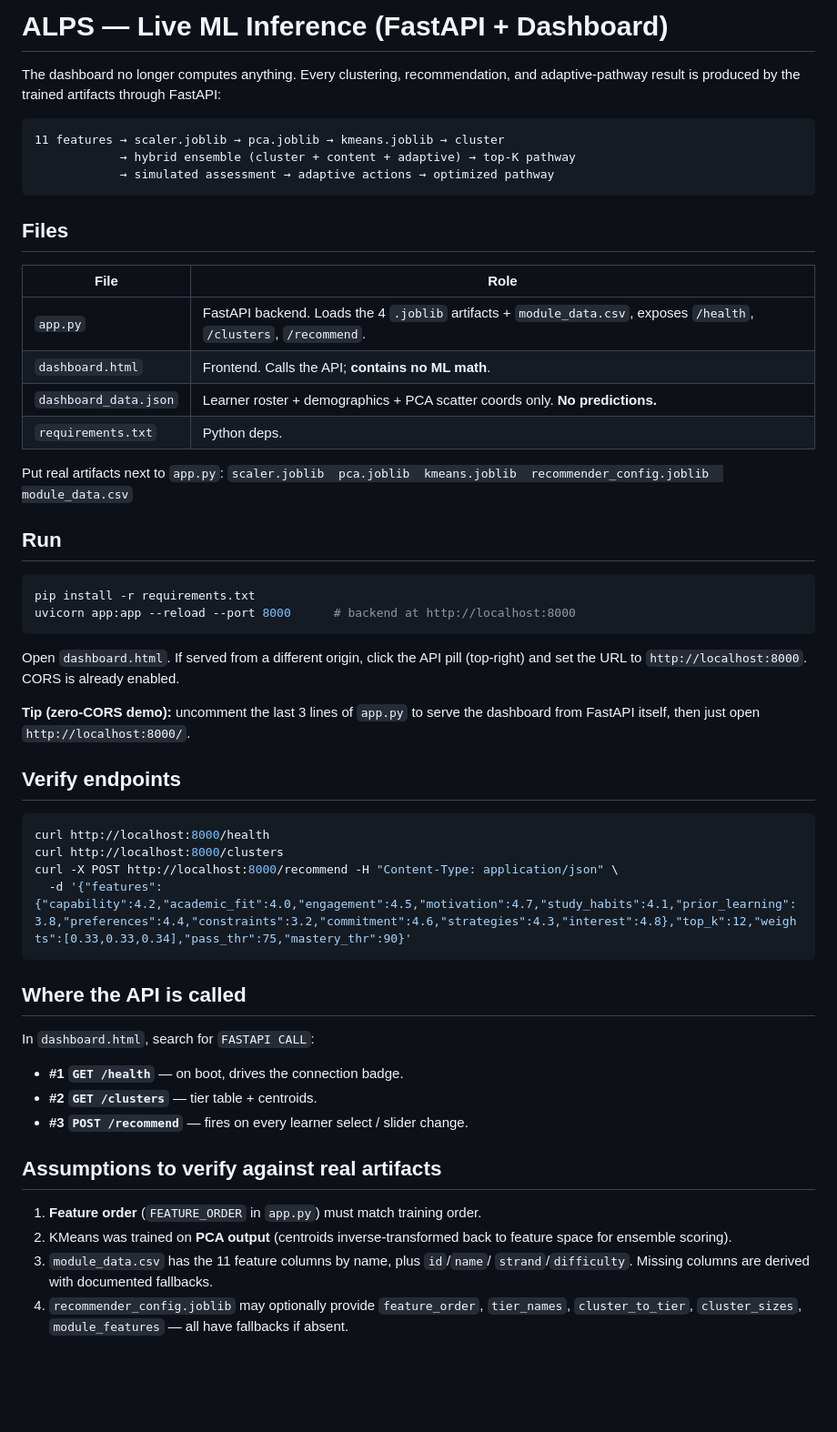
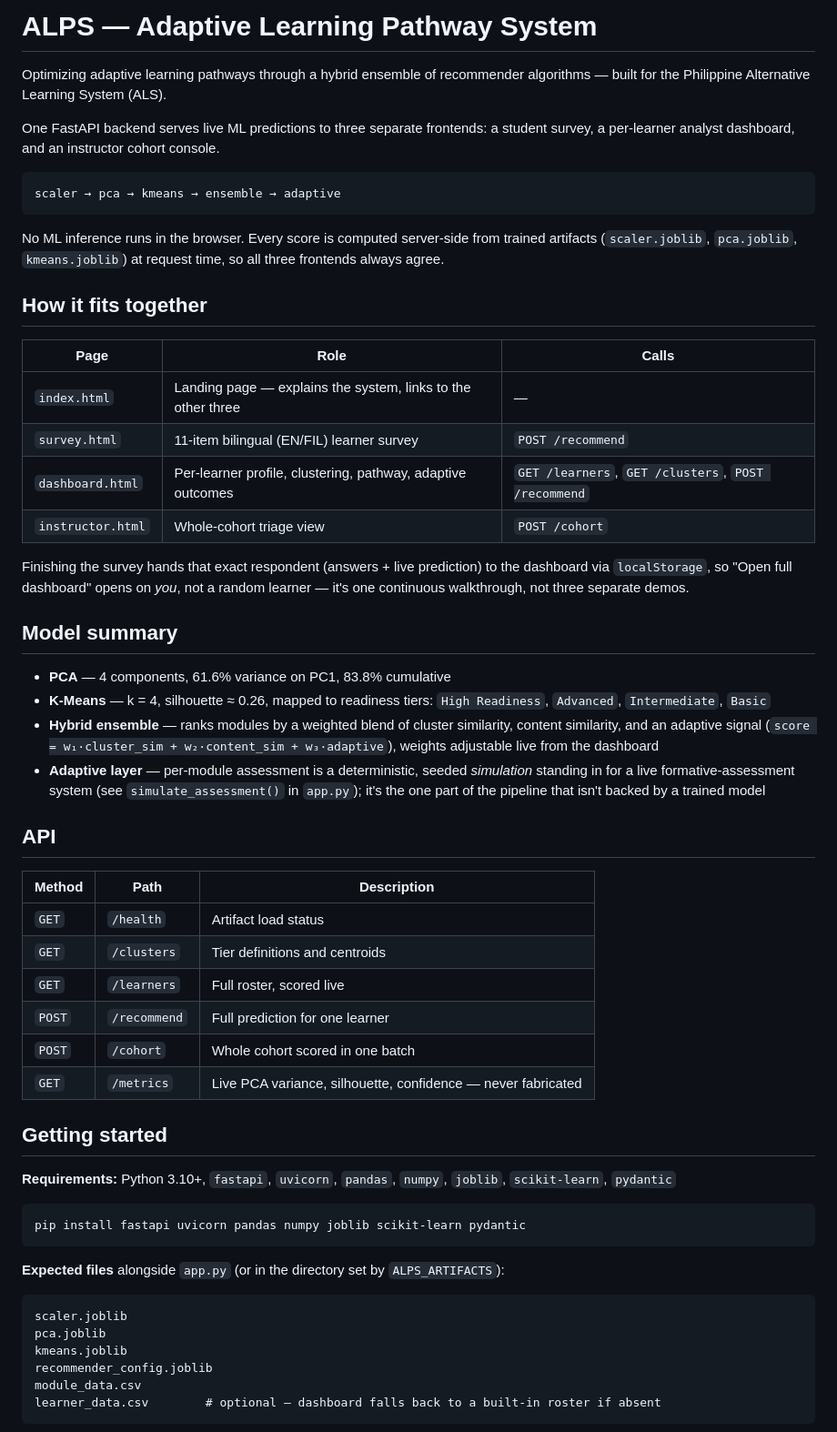
Before and after one commit to Anjelicalogy174/Optimizing-Adaptive-Learning-Pathways-Through-a-Hybrid-Ensemble-of-Recommender-Algorithms, a Markdown page: README.md, the part around one of its changes. Shown at 91% size. GitHub-like rendering; blank space fills up the shorter version.

````diff
--- a/README.md
+++ b/README.md
@@ -1,57 +1,60 @@
-# ALPS — Live ML Inference (FastAPI + Dashboard)
+# ALPS — Adaptive Learning Pathway System
 
-The dashboard no longer computes anything. Every clustering, recommendation, and
-adaptive-pathway result is produced by the trained artifacts through FastAPI:
+Optimizing adaptive learning pathways through a hybrid ensemble of recommender algorithms — built for the Philippine Alternative Learning System (ALS).
+
+One FastAPI backend serves live ML predictions to three separate frontends: a student survey, a per-learner analyst dashboard, and an instructor cohort console.
 
 ```
-11 features → scaler.joblib → pca.joblib → kmeans.joblib → cluster
-            → hybrid ensemble (cluster + content + adaptive) → top-K pathway
-            → simulated assessment → adaptive actions → optimized pathway
+scaler → pca → kmeans → ensemble → adaptive
 ```
 
-## Files
-| File | Role |
-|------|------|
-| `app.py` | FastAPI backend. Loads the 4 `.joblib` artifacts + `module_data.csv`, exposes `/health`, `/clusters`, `/recommend`. |
-| `dashboard.html` | Frontend. Calls the API; **contains no ML math**. |
-| `dashboard_data.json` | Learner roster + demographics + PCA scatter coords only. **No predictions.** |
-| `requirements.txt` | Python deps. |
+No ML inference runs in the browser. Every score is computed server-side from trained artifacts (`scaler.joblib`, `pca.joblib`, `kmeans.joblib`) at request time, so all three frontends always agree.
 
-Put real artifacts next to `app.py`:
-`scaler.joblib  pca.joblib  kmeans.joblib  recommender_config.joblib  module_data.csv`
+## How it fits together
 
-## Run
+| Page | Role | Calls |
+|---|---|---|
+| `index.html` | Landing page — explains the system, links to the other three | — |
+| `survey.html` | 11-item bilingual (EN/FIL) learner survey | `POST /recommend` |
+| `dashboard.html` | Per-learner profile, clustering, pathway, adaptive outcomes | `GET /learners`, `GET /clusters`, `POST /recommend` |
+| `instructor.html` | Whole-cohort triage view | `POST /cohort` |
+
+Finishing the survey hands that exact respondent (answers + live prediction) to the dashboard via `localStorage`, so "Open full dashboard" opens on *you*, not a random learner — it's one continuous walkthrough, not three separate demos.
+
+## Model summary
+
+- **PCA** — 4 components, 61.6% variance on PC1, 83.8% cumulative
+- **K-Means** — k = 4, silhouette ≈ 0.26, mapped to readiness tiers: `High Readiness`, `Advanced`, `Intermediate`, `Basic`
+- **Hybrid ensemble** — ranks modules by a weighted blend of cluster similarity, content similarity, and an adaptive signal (`score = w₁·cluster_sim + w₂·content_sim + w₃·adaptive`), weights adjustable live from the dashboard
+- **Adaptive layer** — per-module assessment is a deterministic, seeded *simulation* standing in for a live formative-assessment system (see `simulate_assessment()` in `app.py`); it's the one part of the pipeline that isn't backed by a trained model
+
+## API
+
+| Method | Path | Description |
+|---|---|---|
+| `GET` | `/health` | Artifact load status |
+| `GET` | `/clusters` | Tier definitions and centroids |
+| `GET` | `/learners` | Full roster, scored live |
+| `POST` | `/recommend` | Full prediction for one learner |
+| `POST` | `/cohort` | Whole cohort scored in one batch |
+| `GET` | `/metrics` | Live PCA variance, silhouette, confidence — never fabricated |
+
+## Getting started
+
+**Requirements:** Python 3.10+, `fastapi`, `uvicorn`, `pandas`, `numpy`, `joblib`, `scikit-learn`, `pydantic`
+
 ```bash
-pip install -r requirements.txt
-uvicorn app:app --reload --port 8000      # backend at http://localhost:8000
-```
-Open `dashboard.html`. If served from a different origin, click the API pill
-(top-right) and set the URL to `http://localhost:8000`. CORS is already enabled.
-
-**Tip (zero-CORS demo):** uncomment the last 3 lines of `app.py` to serve the
-dashboard from FastAPI itself, then just open `http://localhost:8000/`.
-
-## Verify endpoints
-```bash
-curl http://localhost:8000/health
-curl http://localhost:8000/clusters
-curl -X POST http://localhost:8000/recommend -H "Content-Type: application/json" \
-  -d '{"features":{"capability":4.2,"academic_fit":4.0,"engagement":4.5,"motivation":4.7,"study_habits":4.1,"prior_learning":3.8,"preferences":4.4,"constraints":3.2,"commitment":4.6,"strategies":4.3,"interest":4.8},"top_k":12,"weights":[0.33,0.33,0.34],"pass_thr":75,"mastery_thr":90}'
+pip install fastapi uvicorn pandas numpy joblib scikit-learn pydantic
 ```
 
-## Where the API is called
-In `dashboard.html`, search for `FASTAPI CALL`:
-- **#1 `GET /health`** — on boot, drives the connection badge.
-- **#2 `GET /clusters`** — tier table + centroids.
-- **#3 `POST /recommend`** — fires on every learner select / slider change.
+**Expected files** alongside `app.py` (or in the directory set by `ALPS_ARTIFACTS`):
 
-## Assumptions to verify against real artifacts
-1. **Feature order** (`FEATURE_ORDER` in `app.py`) must match training order.
-2. KMeans was trained on **PCA output** (centroids inverse-transformed back to
-   feature space for ensemble scoring).
-3. `module_data.csv` has the 11 feature columns by name, plus `id`/`name`/
-   `strand`/`difficulty`. Missing columns are derived with documented fallbacks.
-4. `recommender_config.joblib` may optionally provide `feature_order`,
-   `tier_names`, `cluster_to_tier`, `cluster_sizes`, `module_features` — all
-   have fallbacks if absent.
+```
+scaler.joblib
+pca.joblib
+kmeans.joblib
+recommender_config.joblib
+module_data.csv
+learner_data.csv        # optional — dashboard falls back to a built-in roster if absent
+```
 
````
Also changed, not shown: other parts of README.md (+25 -6 lines).
